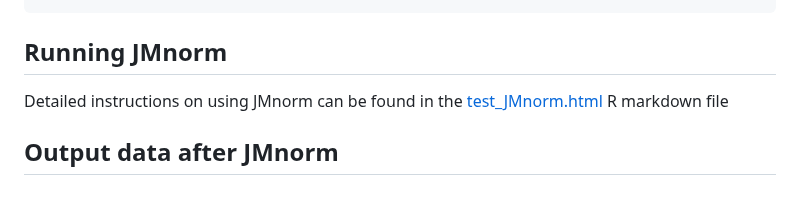
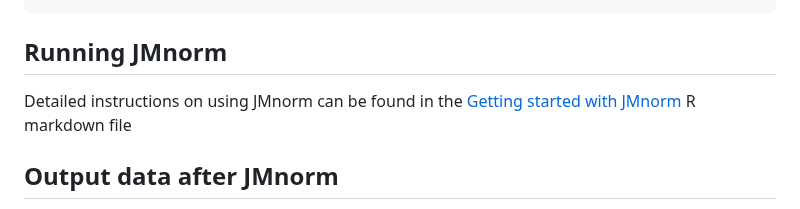
Before and after one commit to guanjue/JMnorm_0, a Markdown page: README.md, the part around the change. Rendered like a GitHub page.

```diff
--- a/README.md
+++ b/README.md
@@ -91,7 +91,7 @@ conda activate jmnorm
 
 
 ## Running JMnorm
-Detailed instructions on using JMnorm can be found in the [test_JMnorm.html](https://guanjue.github.io/JMnorm/) R markdown file
+Detailed instructions on using JMnorm can be found in the [Getting started with JMnorm](https://guanjue.github.io/JMnorm/) R markdown file
 
 
 ## Output data after JMnorm
```
